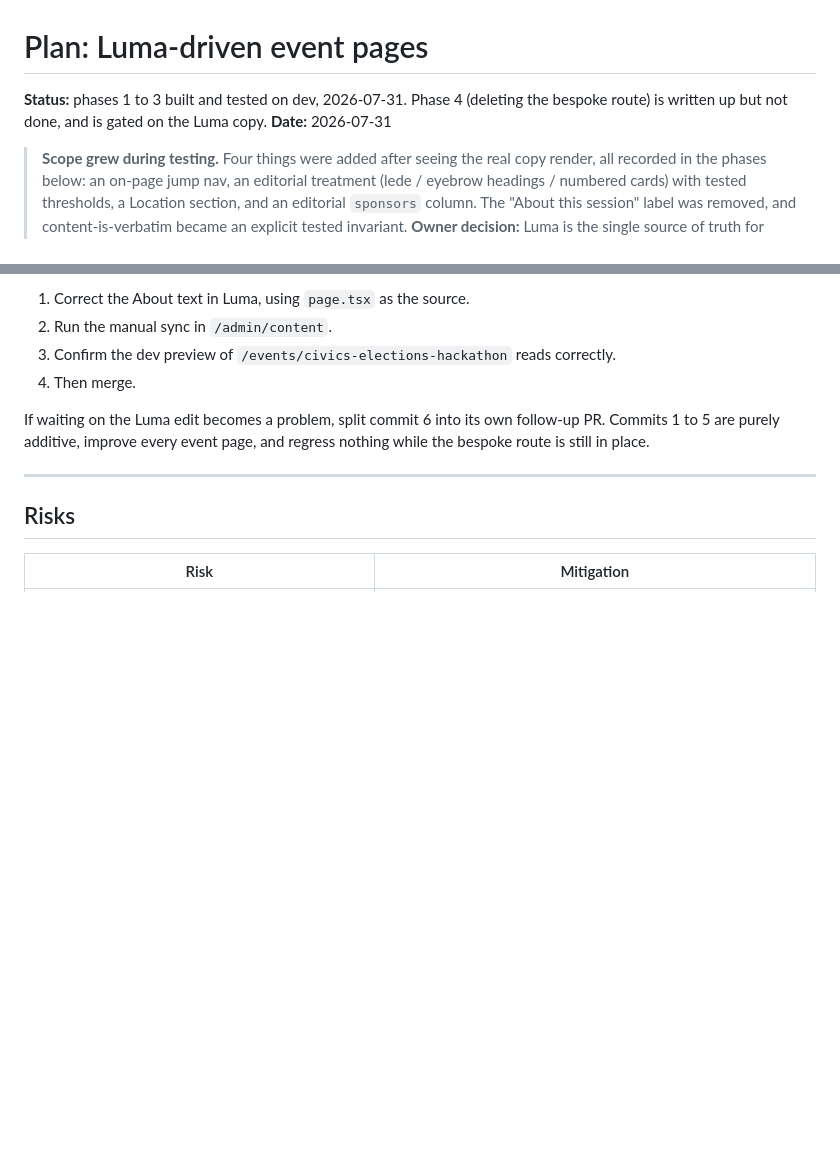
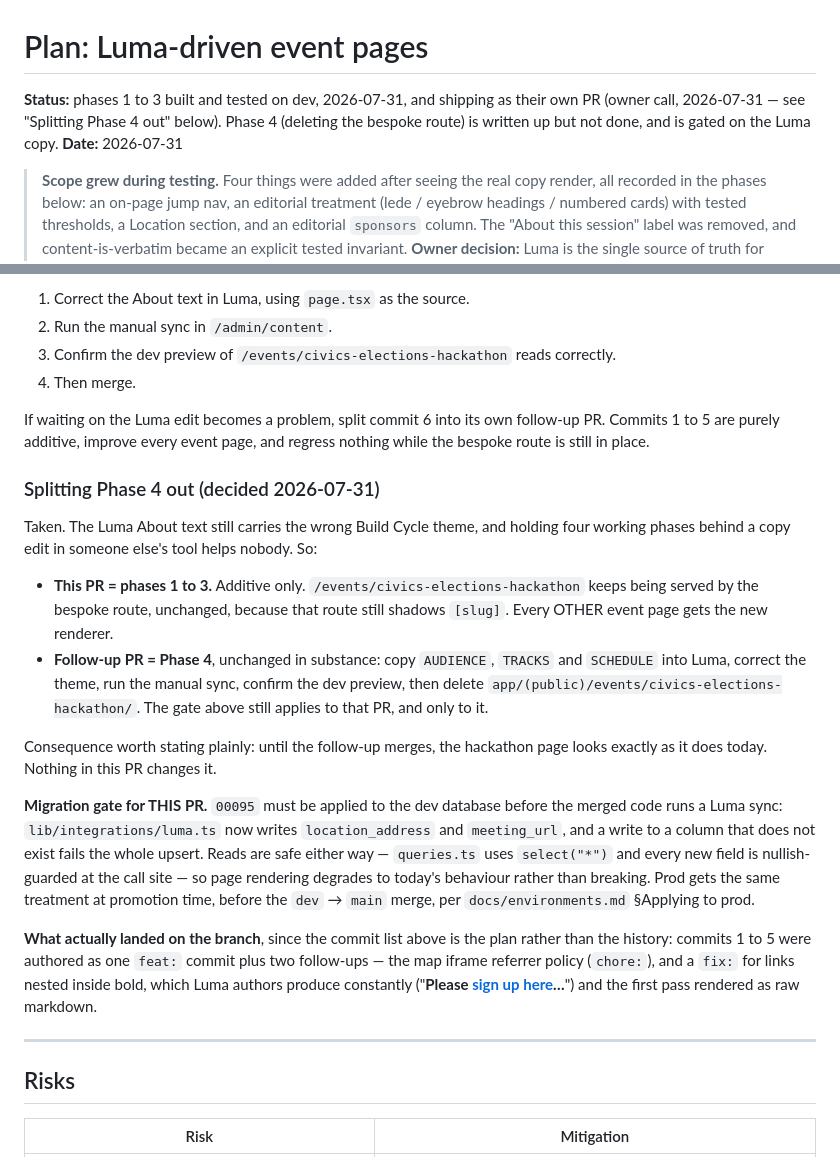
Before and after one commit to TheUpskillingLabs/OLOS, a Markdown page: docs/proposals/luma-driven-event-pages.md, 2 parts joined by grey strips. Drawn GitHub-style; blank space fills up the shorter version.

Commit message:
docs: record the Phase 4 split and the 00095 migration gate
Phases 1 to 3 ship on their own; deleting the bespoke hackathon route
becomes a follow-up PR, still gated on the Luma copy being corrected.

```diff
--- a/docs/proposals/luma-driven-event-pages.md
+++ b/docs/proposals/luma-driven-event-pages.md
@@ -1,7 +1,9 @@
 # Plan: Luma-driven event pages
 
-**Status:** phases 1 to 3 built and tested on dev, 2026-07-31. Phase 4 (deleting
-the bespoke route) is written up but not done, and is gated on the Luma copy.
+**Status:** phases 1 to 3 built and tested on dev, 2026-07-31, and shipping as
+their own PR (owner call, 2026-07-31 — see "Splitting Phase 4 out" below). Phase
+4 (deleting the bespoke route) is written up but not done, and is gated on the
+Luma copy.
 **Date:** 2026-07-31
 
 > **Scope grew during testing.** Four things were added after seeing the real
@@ -275,6 +277,38 @@ If waiting on the Luma edit becomes a problem, split commit 6 into its own
 follow-up PR. Commits 1 to 5 are purely additive, improve every event page, and
 regress nothing while the bespoke route is still in place.
 
+### Splitting Phase 4 out (decided 2026-07-31)
+
+Taken. The Luma About text still carries the wrong Build Cycle theme, and
+holding four working phases behind a copy edit in someone else's tool helps
+nobody. So:
+
+- **This PR = phases 1 to 3.** Additive only. `/events/civics-elections-hackathon`
+  keeps being served by the bespoke route, unchanged, because that route still
+  shadows `[slug]`. Every OTHER event page gets the new renderer.
+- **Follow-up PR = Phase 4**, unchanged in substance: copy `AUDIENCE`, `TRACKS`
+  and `SCHEDULE` into Luma, correct the theme, run the manual sync, confirm the
+  dev preview, then delete `app/(public)/events/civics-elections-hackathon/`.
+  The gate above still applies to that PR, and only to it.
+
+Consequence worth stating plainly: until the follow-up merges, the hackathon page
+looks exactly as it does today. Nothing in this PR changes it.
+
+**Migration gate for THIS PR.** `00095` must be applied to the dev database
+before the merged code runs a Luma sync: `lib/integrations/luma.ts` now writes
+`location_address` and `meeting_url`, and a write to a column that does not exist
+fails the whole upsert. Reads are safe either way — `queries.ts` uses
+`select("*")` and every new field is nullish-guarded at the call site — so page
+rendering degrades to today's behaviour rather than breaking. Prod gets the same
+treatment at promotion time, before the `dev` → `main` merge, per
+`docs/environments.md` §Applying to prod.
+
+**What actually landed on the branch**, since the commit list above is the plan
+rather than the history: commits 1 to 5 were authored as one `feat:` commit plus
+two follow-ups — the map iframe referrer policy (`chore:`), and a `fix:` for
+links nested inside bold, which Luma authors produce constantly
+("**Please [sign up here](url)…**") and the first pass rendered as raw markdown.
+
 ---
 
 ## Risks
```
